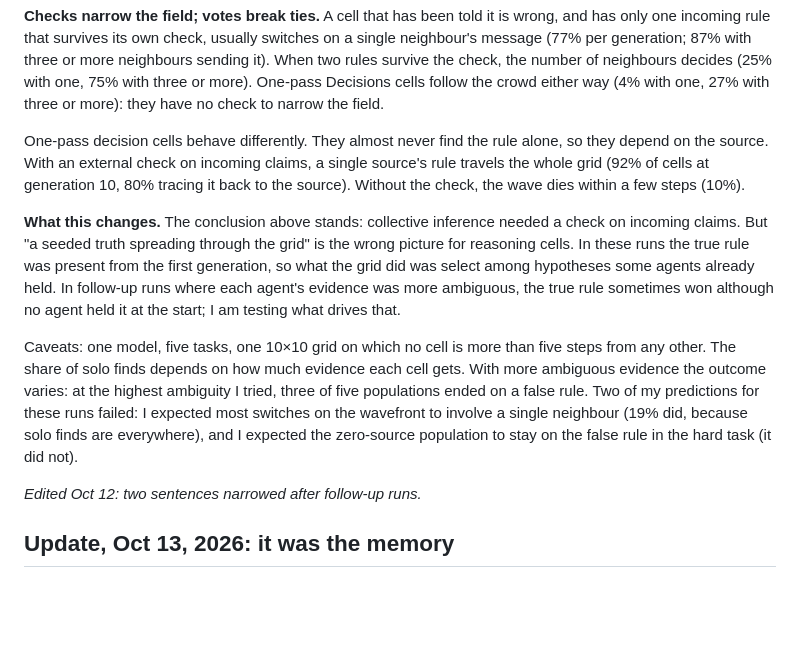
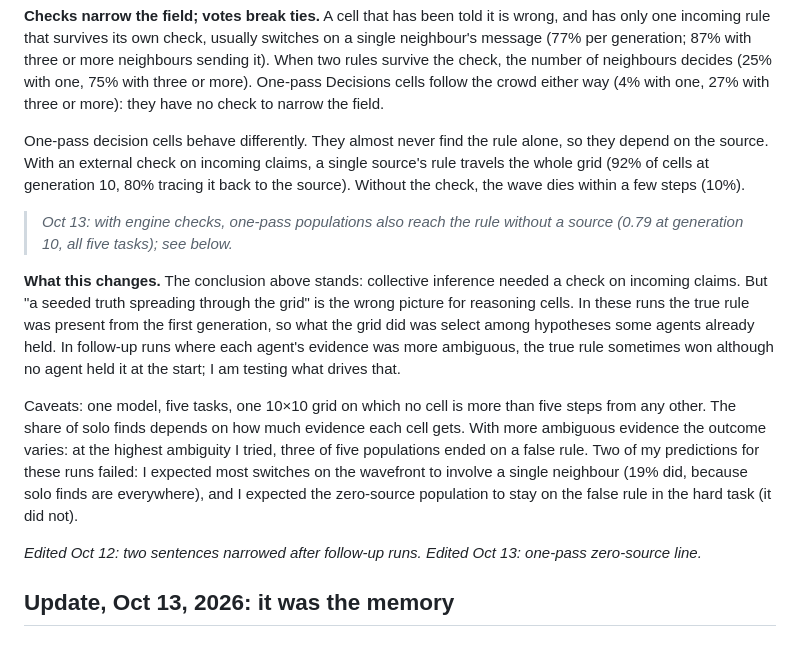
Before and after one commit to corba777/luna_life, a Markdown page: article/Luna.md, the part around one of its changes. GitHub-like rendering; blank space fills up the shorter version.

```diff
--- a/article/Luna.md
+++ b/article/Luna.md
@@ -134,6 +134,9 @@ the source. With an external check on incoming claims, a single source's rule tr
 (92% of cells at generation 10, 80% tracing it back to the source). Without the check, the wave dies
 within a few steps (10%).
 
+> *Oct 13: with engine checks, one-pass populations also reach the rule without a source (0.79 at
+> generation 10, all five tasks); see below.*
+
 **What this changes.** The conclusion above stands: collective inference needed a check on incoming
 claims. But "a seeded truth spreading through the grid" is the wrong picture for reasoning cells. In
 these runs the true rule was present from the first generation, so what the grid did was select among
@@ -149,6 +152,7 @@ to involve a single neighbour (19% did, because solo finds are everywhere), and
 zero-source population to stay on the false rule in the hard task (it did not).
 
 *Edited Oct 12: two sentences narrowed after follow-up runs.*
+*Edited Oct 13: one-pass zero-source line.*
 
 ## Update, Oct 13, 2026: it was the memory
 
```
Also changed, not shown: other parts of article/Luna.md (+66 -15 lines), article/assets/fig_curves_B_Bsmem_Bsr.png (added), article/assets/fig_curves_onepass.png (added), docs/assets/fig_curves_B_Bsmem_Bsr.png (added), docs/assets/fig_curves_onepass.png (added), 1 other file.
